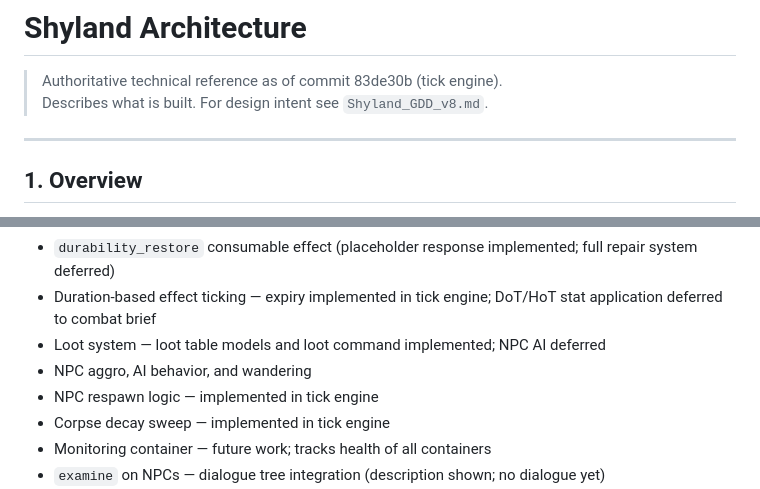
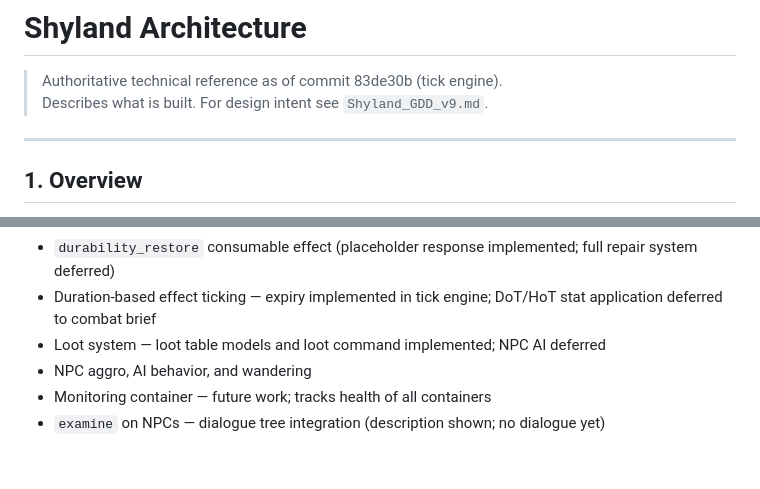
Before and after one commit to KnightOfNight/games-mvc, a Markdown page: docs/shyland/Shyland_Architecture_v9.md, 2 parts joined by grey strips. Rendered like a GitHub page; blank space fills up the shorter version.

Commit message:
updated architecture doc

```diff
--- a/docs/shyland/Shyland_Architecture_v9.md
+++ b/docs/shyland/Shyland_Architecture_v9.md
@@ -1,7 +1,7 @@
 # Shyland Architecture
 
 > Authoritative technical reference as of commit 83de30b (tick engine).
-> Describes what is built. For design intent see `Shyland_GDD_v8.md`.
+> Describes what is built. For design intent see `Shyland_GDD_v9.md`.
 
 ---
 
@@ -1098,8 +1098,6 @@ Future sessions should check this list before assuming a system exists.
 - Duration-based effect ticking — expiry implemented in tick engine; DoT/HoT stat application deferred to combat brief
 - Loot system — loot table models and loot command implemented; NPC AI deferred
 - NPC aggro, AI behavior, and wandering
-- NPC respawn logic — implemented in tick engine
-- Corpse decay sweep — implemented in tick engine
 - Monitoring container — future work; tracks health of all containers
 - `examine` on NPCs — dialogue tree integration (description shown; no dialogue yet)
 - Super user in-game item gifting flow
```
